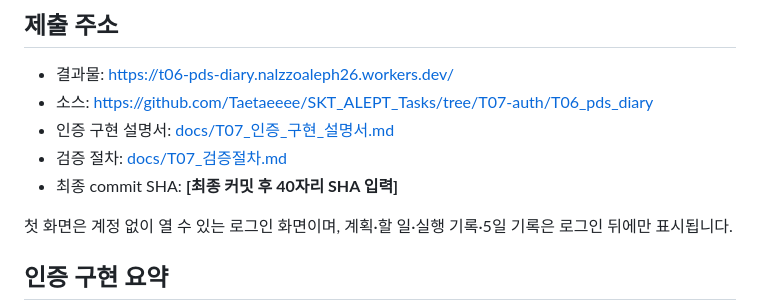
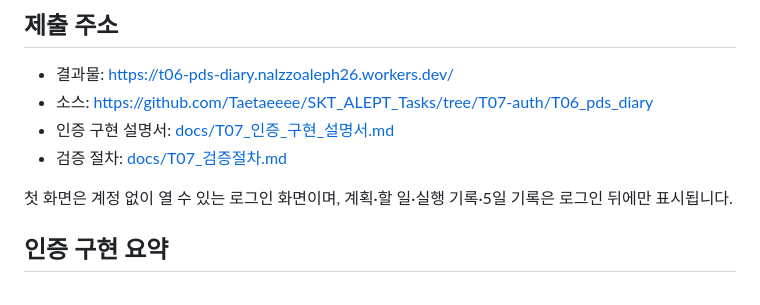
Before and after one commit to Taetaeeee/SKT_ALEPT_Tasks, a Markdown page: T06_pds_diary/README.md, the part around the change. Drawn GitHub-style.

Commit message:
T07: remove final commit placeholder
Removed placeholder for final commit SHA in README.

```diff
--- a/T06_pds_diary/README.md
+++ b/T06_pds_diary/README.md
@@ -8,7 +8,6 @@ T06에서 만든 플랜두씨 다이어리를 그대로 이어서 가입·로그
 - 소스: https://github.com/Taetaeeee/SKT_ALEPT_Tasks/tree/T07-auth/T06_pds_diary
 - 인증 구현 설명서: [docs/T07_인증_구현_설명서.md](./docs/T07_인증_구현_설명서.md)
 - 검증 절차: [docs/T07_검증절차.md](./docs/T07_검증절차.md)
-- 최종 commit SHA: **[최종 커밋 후 40자리 SHA 입력]**
 
 첫 화면은 계정 없이 열 수 있는 로그인 화면이며, 계획·할 일·실행 기록·5일 기록은 로그인 뒤에만 표시됩니다.
 
```
